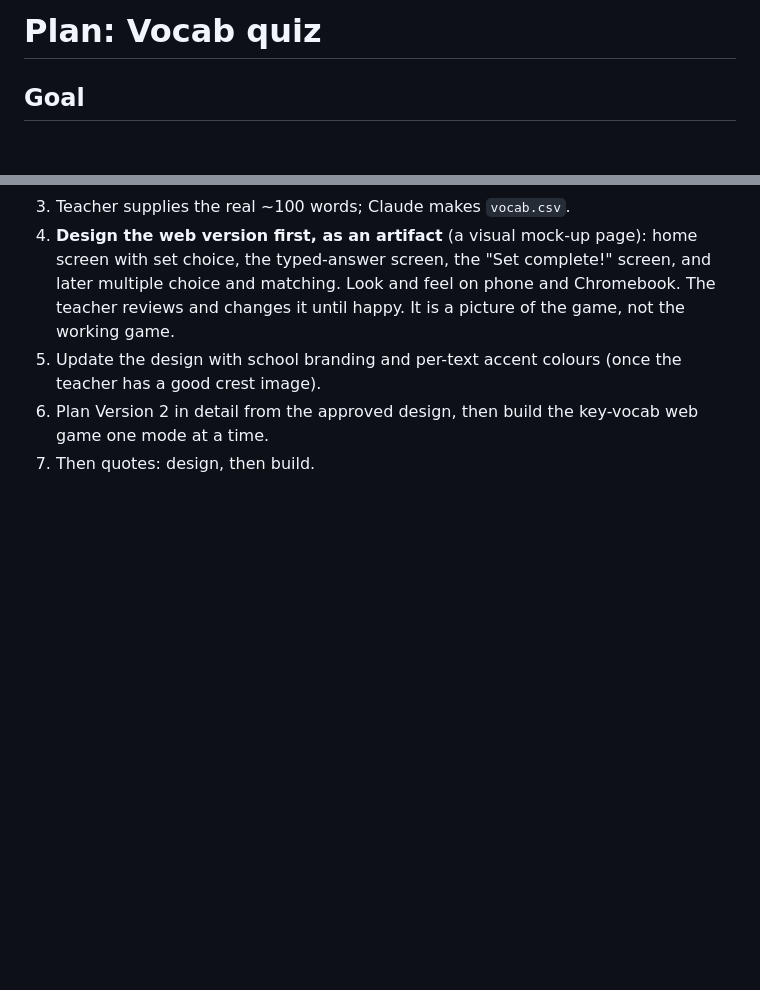
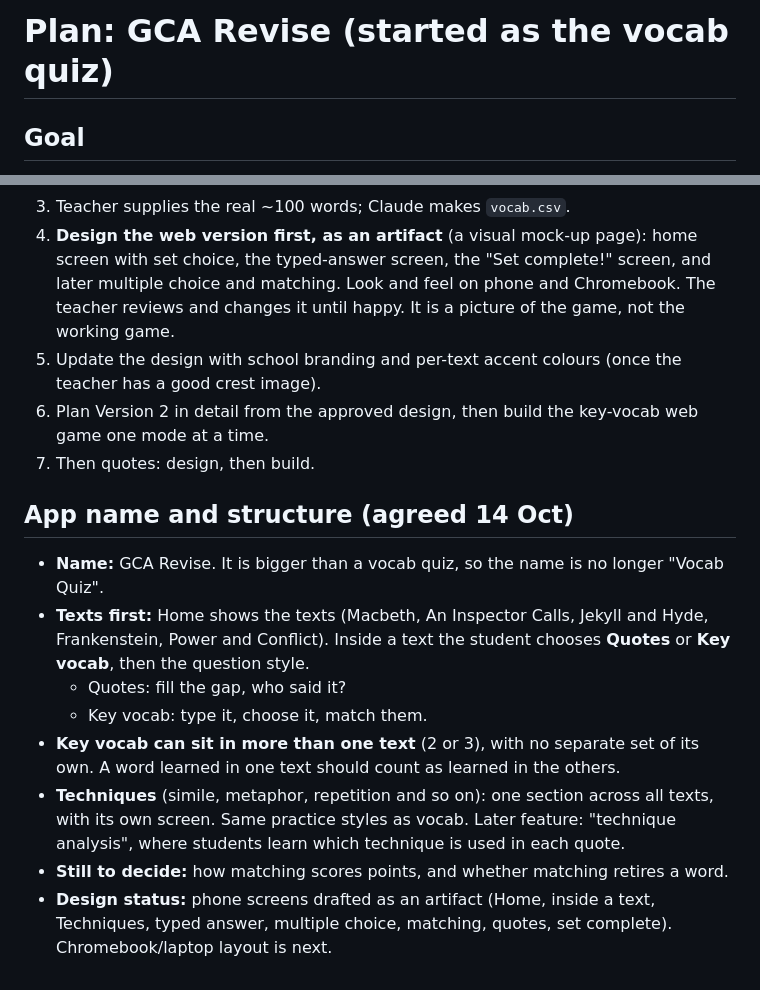
Before and after one commit to gca-revise/gca-revise.github.io, a Markdown page: plan.md, 2 parts joined by grey strips. GitHub-like rendering; blank space fills up the shorter version.

Commit message:
Record GCA Revise name, texts-first structure and Techniques; laptop design started
Co-Authored-By: Claude Sonnet 5.5 <noreply@anthropic.com>

```diff
--- a/plan.md
+++ b/plan.md
@@ -1,4 +1,4 @@
-# Plan: Vocab quiz
+# Plan: GCA Revise (started as the vocab quiz)
 
 ## Goal
 A revision game for students, similar to Quizlet, but with features the teacher can change. Around 100 words and definitions, entered by the teacher.
@@ -54,3 +54,13 @@ Order: build the web game with key vocab first; add quotes after that.
 5. Update the design with school branding and per-text accent colours (once the teacher has a good crest image).
 6. Plan Version 2 in detail from the approved design, then build the key-vocab web game one mode at a time.
 7. Then quotes: design, then build.
+
+## App name and structure (agreed 14 Oct)
+- **Name:** GCA Revise. It is bigger than a vocab quiz, so the name is no longer "Vocab Quiz".
+- **Texts first:** Home shows the texts (Macbeth, An Inspector Calls, Jekyll and Hyde, Frankenstein, Power and Conflict). Inside a text the student chooses **Quotes** or **Key vocab**, then the question style.
+  - Quotes: fill the gap, who said it?
+  - Key vocab: type it, choose it, match them.
+- **Key vocab can sit in more than one text** (2 or 3), with no separate set of its own. A word learned in one text should count as learned in the others.
+- **Techniques** (simile, metaphor, repetition and so on): one section across all texts, with its own screen. Same practice styles as vocab. Later feature: "technique analysis", where students learn which technique is used in each quote.
+- **Still to decide:** how matching scores points, and whether matching retires a word.
+- **Design status:** phone screens drafted as an artifact (Home, inside a text, Techniques, typed answer, multiple choice, matching, quotes, set complete). Chromebook/laptop layout is next.
```
Also changed, not shown: handoff.md (+17 -10 lines).
